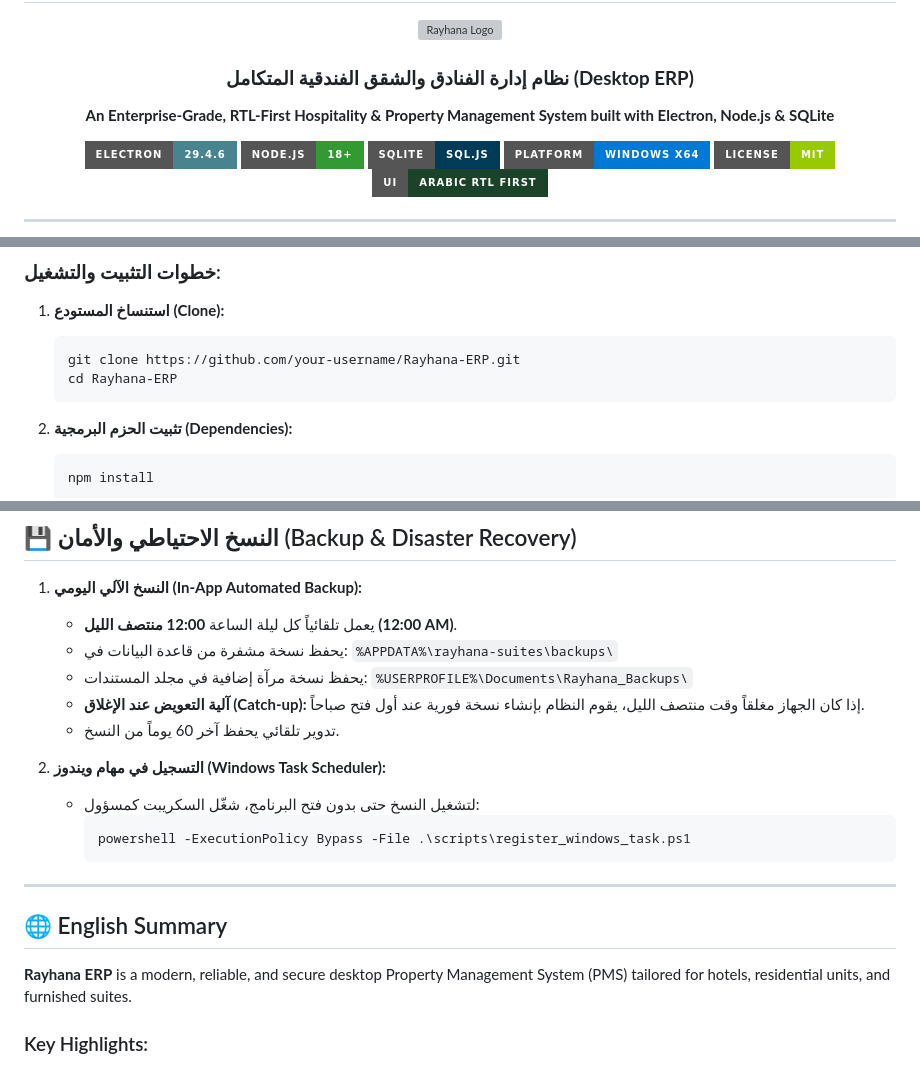
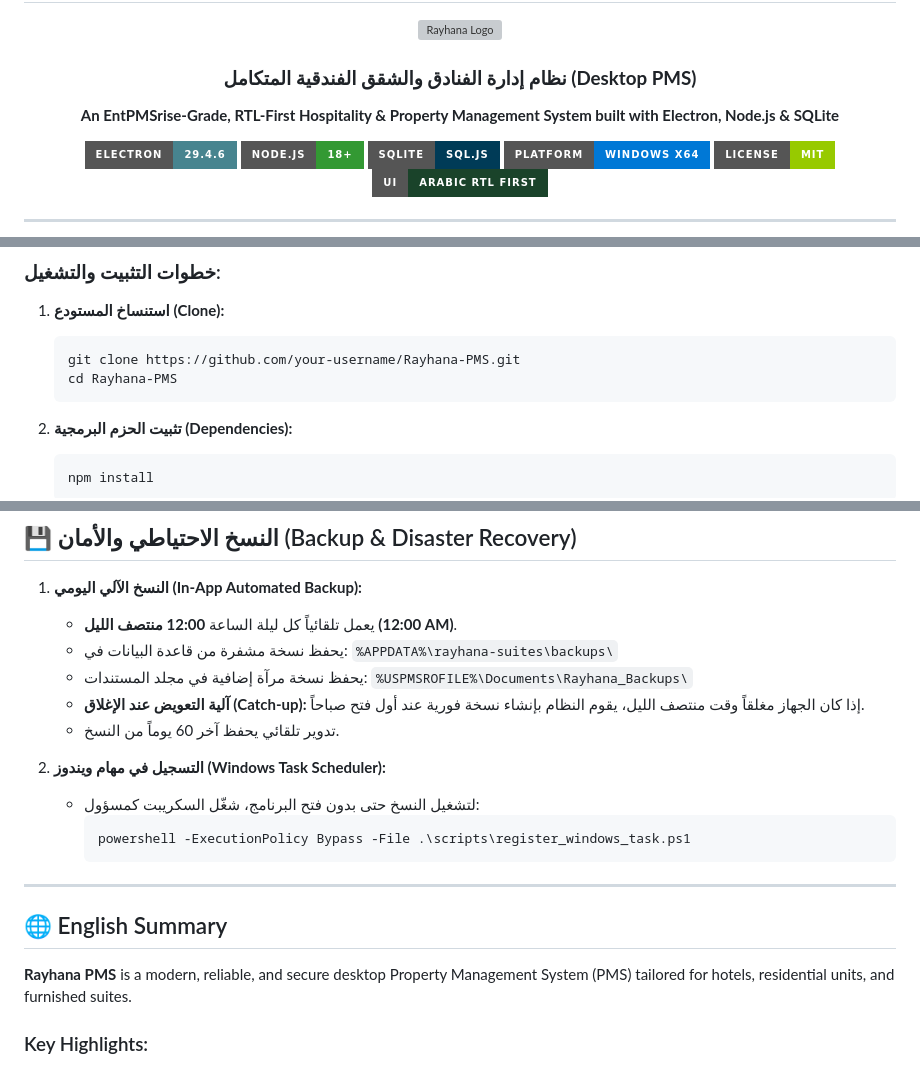
Before and after one commit to Mhdibrahim01/Rayhana-ERP, a Markdown page: README.md, 3 parts joined by grey strips. Rendered like a GitHub page; badges without logos; grey boxes are pictures that could not be loaded.

````diff
--- a/README.md
+++ b/README.md
@@ -4,8 +4,8 @@
 
 ![Rayhana Logo](rayhana-logo.png)
 
-### **نظام إدارة الفنادق والشقق الفندقية المتكامل (Desktop ERP)**
-**An Enterprise-Grade, RTL-First Hospitality & Property Management System built with Electron, Node.js & SQLite**
+### **نظام إدارة الفنادق والشقق الفندقية المتكامل (Desktop PMS)**
+**An EntPMSrise-Grade, RTL-First Hospitality & Property Management System built with Electron, Node.js & SQLite**
 
 [![Electron](https://img.shields.io/badge/Electron-29.4.6-47848F?style=for-the-badge&logo=electron&logoColor=white)](https://www.electronjs.org/)
 [![Node.js](https://img.shields.io/badge/Node.js-18+-339933?style=for-the-badge&logo=nodedotjs&logoColor=white)](https://nodejs.org/)
@@ -199,8 +199,8 @@ Rayhana-ERP/
 ### خطوات التثبيت والتشغيل:
 1. **استنساخ المستودع (Clone):**
    ```bash
-   git clone https://github.com/your-username/Rayhana-ERP.git
-   cd Rayhana-ERP
+   git clone https://github.com/your-username/Rayhana-PMS.git
+   cd Rayhana-PMS
    ```
 
 2. **تثبيت الحزم البرمجية (Dependencies):**
@@ -268,7 +268,7 @@ npm run guard
    - يحفظ نسخة مشفرة من قاعدة البيانات في:
      `%APPDATA%\rayhana-suites\backups\`
    - يحفظ نسخة مرآة إضافية في مجلد المستندات:
-     `%USERPROFILE%\Documents\Rayhana_Backups\`
+     `%USPMSROFILE%\Documents\Rayhana_Backups\`
    - **آلية التعويض عند الإغلاق (Catch-up):** إذا كان الجهاز مغلقاً وقت منتصف الليل، يقوم النظام بإنشاء نسخة فورية عند أول فتح صباحاً.
    - تدوير تلقائي يحفظ آخر 60 يوماً من النسخ.
 
@@ -282,7 +282,7 @@ npm run guard
 
 ## 🌐 English Summary
 
-**Rayhana ERP** is a modern, reliable, and secure desktop Property Management System (PMS) tailored for hotels, residential units, and furnished suites.
+**Rayhana PMS** is a modern, reliable, and secure desktop Property Management System (PMS) tailored for hotels, residential units, and furnished suites.
 
 ### Key Highlights:
 - **Offline-First Desktop App**: Powered by Electron 29 and local SQLite database (`sql.js`), guaranteeing high performance and zero external downtime.
````
Also changed, not shown: other parts of README.md (+3 -3 lines).
